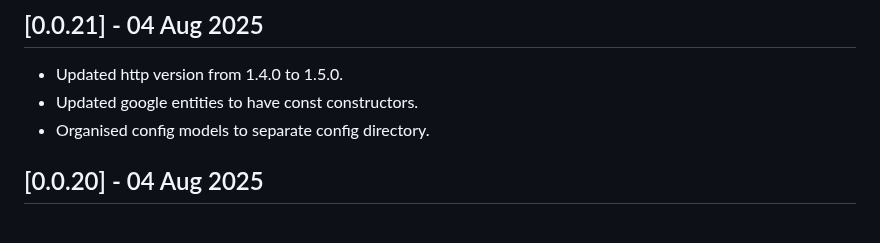
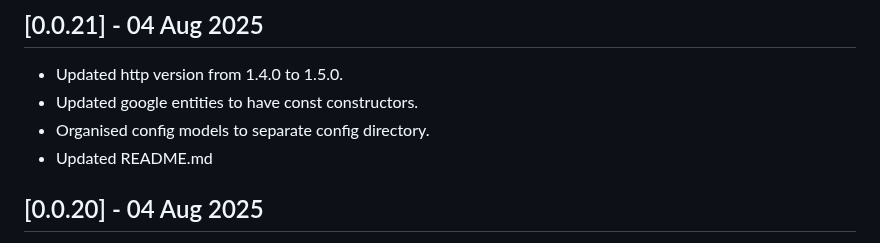
Before and after one commit to joafc96/place_picker_google, a Markdown page: CHANGELOG.md, the part around the change. Rendered like a GitHub page.

```diff
--- a/CHANGELOG.md
+++ b/CHANGELOG.md
@@ -2,6 +2,7 @@
 * Updated http version from 1.4.0 to 1.5.0.
 * Updated google entities to have const constructors.
 * Organised config models to separate config directory.
+* Updated README.md
 
 ## [0.0.20] - 04 Aug 2025
 * Added political attribute. @samfzb
```
Also changed, not shown: README.md (+16 -17 lines).
